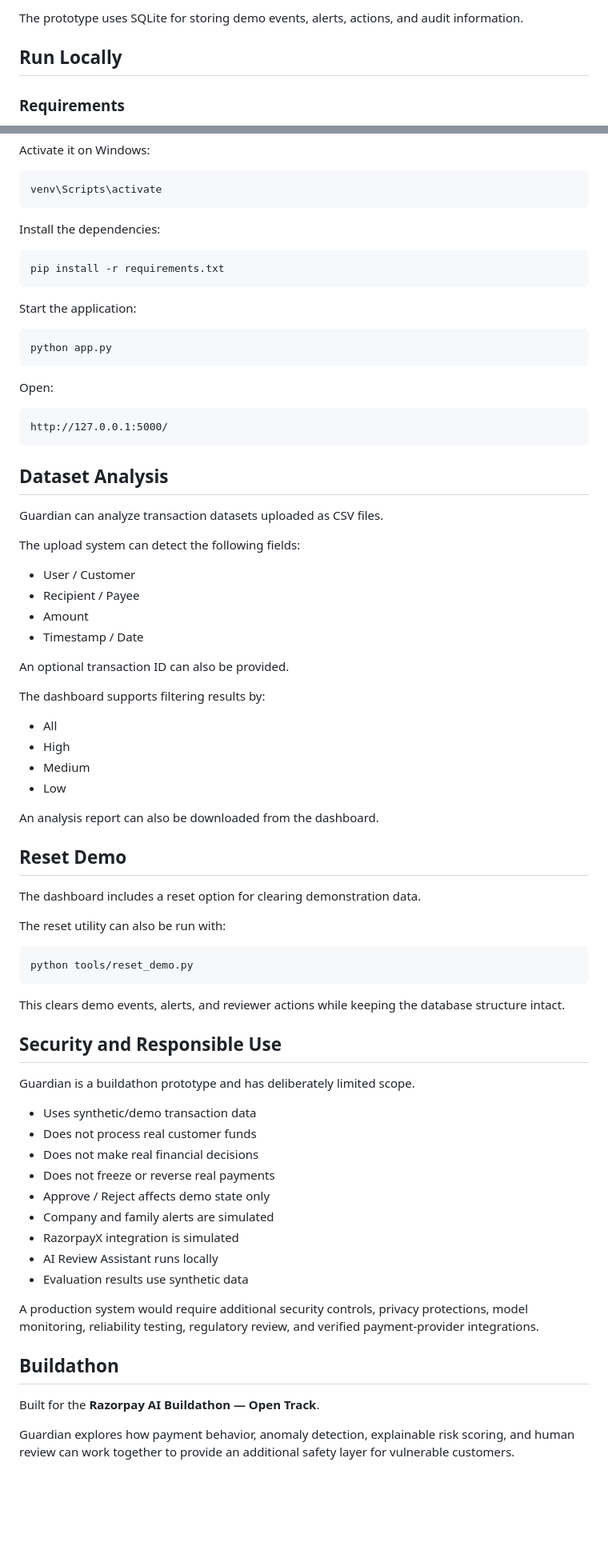
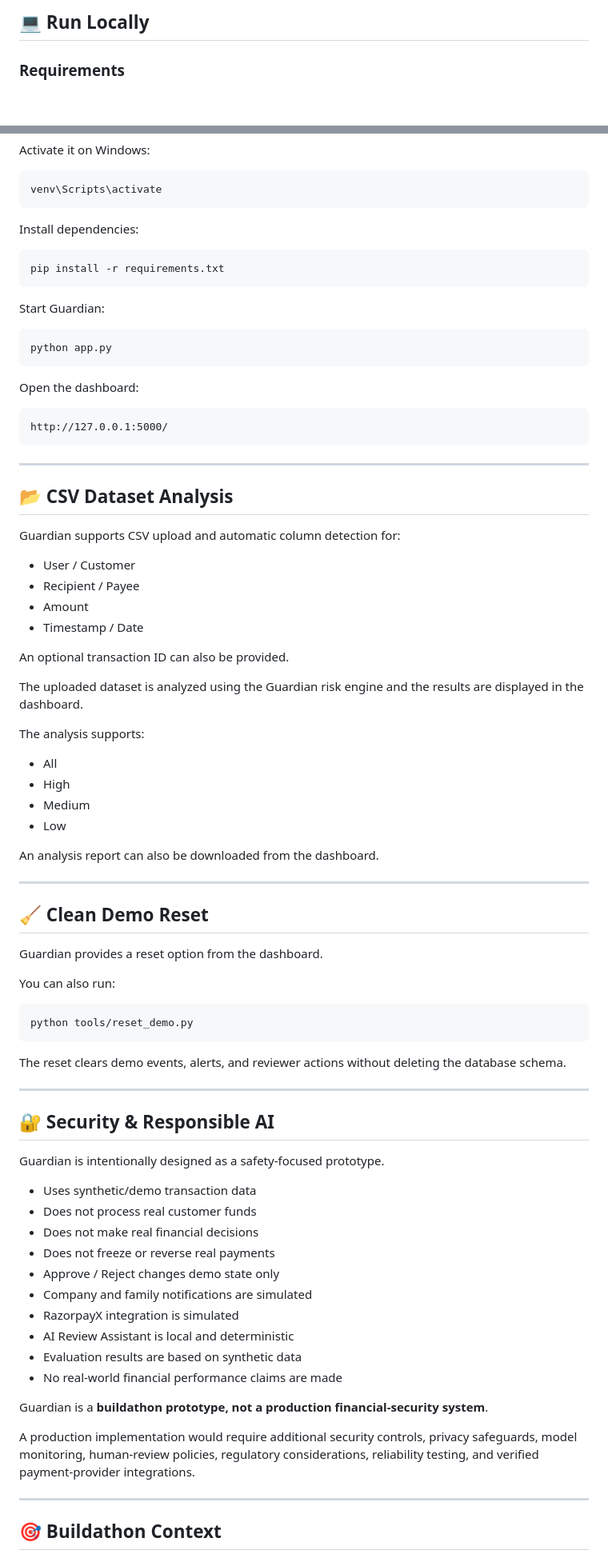
Before and after one commit to piyushT3003/Guardian-Payment-Safety, a Markdown page: README.md, 2 parts joined by grey strips. Shown at 80% size. GitHub-like rendering; blank space fills up the shorter version.

````diff
--- a/README.md
+++ b/README.md
@@ -290,7 +375,5 @@ Guardian is deployed on Railway using Gunicorn and Flask.
 
-The prototype uses SQLite for storing demo events, alerts, actions, and audit information.
-
-## Run Locally
+## 💻 Run Locally
 
 ### Requirements
 
@@ -311,29 +394,29 @@ Activate it on Windows:
 venv\Scripts\activate
 ```
 
-Install the dependencies:
+Install dependencies:
 
 ```bash
 pip install -r requirements.txt
 ```
 
-Start the application:
+Start Guardian:
 
 ```bash
 python app.py
 ```
 
-Open:
+Open the dashboard:
 
 ```text
 http://127.0.0.1:5000/
 ```
 
-## Dataset Analysis
+---
 
-Guardian can analyze transaction datasets uploaded as CSV files.
+## 📂 CSV Dataset Analysis
 
-The upload system can detect the following fields:
+Guardian supports CSV upload and automatic column detection for:
 
 - User / Customer
 - Recipient / Payee
@@ -342,7 +425,9 @@ The upload system can detect the following fields:
 
 An optional transaction ID can also be provided.
 
-The dashboard supports filtering results by:
+The uploaded dataset is analyzed using the Guardian risk engine and the results are displayed in the dashboard.
+
+The analysis supports:
 
 - All
 - High
@@ -351,37 +436,42 @@ The dashboard supports filtering results by:
 
 An analysis report can also be downloaded from the dashboard.
 
-## Reset Demo
+---
 
-The dashboard includes a reset option for clearing demonstration data.
+## 🧹 Clean Demo Reset
 
-The reset utility can also be run with:
+Guardian provides a reset option from the dashboard.
+
+You can also run:
 
 ```bash
 python tools/reset_demo.py
 ```
 
-This clears demo events, alerts, and reviewer actions while keeping the database structure intact.
+The reset clears demo events, alerts, and reviewer actions without deleting the database schema.
 
-## Security and Responsible Use
+---
 
-Guardian is a buildathon prototype and has deliberately limited scope.
+## 🔐 Security & Responsible AI
+
+Guardian is intentionally designed as a safety-focused prototype.
 
 - Uses synthetic/demo transaction data
 - Does not process real customer funds
 - Does not make real financial decisions
 - Does not freeze or reverse real payments
-- Approve / Reject affects demo state only
-- Company and family alerts are simulated
+- Approve / Reject changes demo state only
+- Company and family notifications are simulated
 - RazorpayX integration is simulated
-- AI Review Assistant runs locally
-- Evaluation results use synthetic data
+- AI Review Assistant is local and deterministic
+- Evaluation results are based on synthetic data
+- No real-world financial performance claims are made
 
-A production system would require additional security controls, privacy protections, model monitoring, reliability testing, regulatory review, and verified payment-provider integrations.
+Guardian is a **buildathon prototype, not a production financial-security system**.
 
-## Buildathon
+A production implementation would require additional security controls, privacy safeguards, model monitoring, human-review policies, regulatory considerations, reliability testing, and verified payment-provider integrations.
 
-Built for the **Razorpay AI Buildathon — Open Track**.
+---
 
-Guardian explores how payment behavior, anomaly detection, explainable risk scoring, and human review can work together to provide an additional safety layer for vulnerable customers.
+## 🎯 Buildathon Context
 
````
Also changed, not shown: other parts of README.md (+217 -100 lines).
